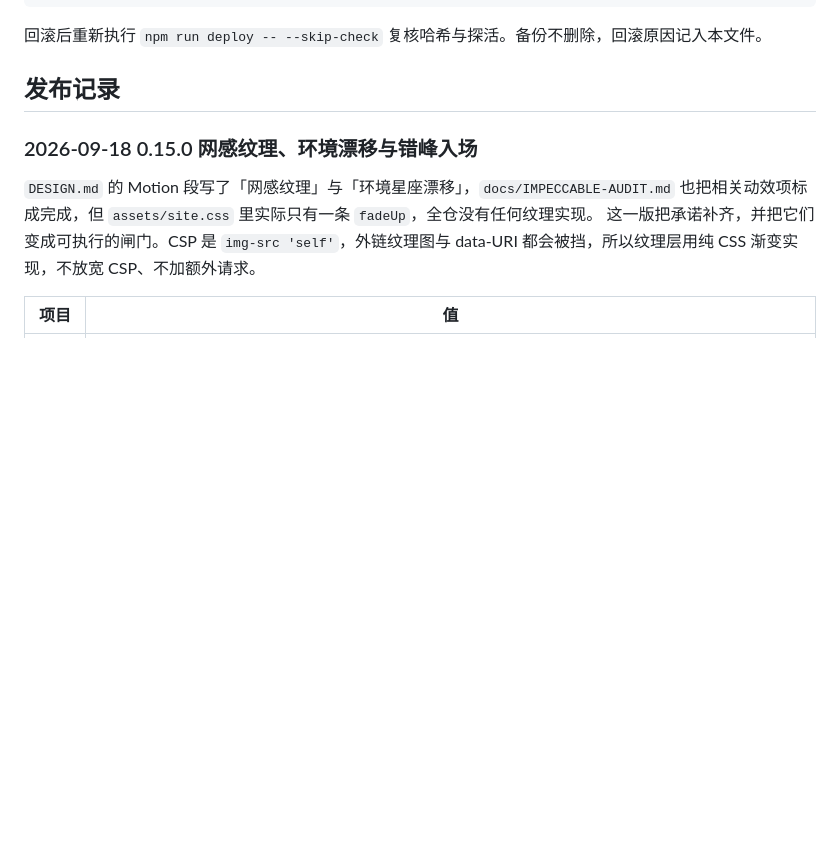
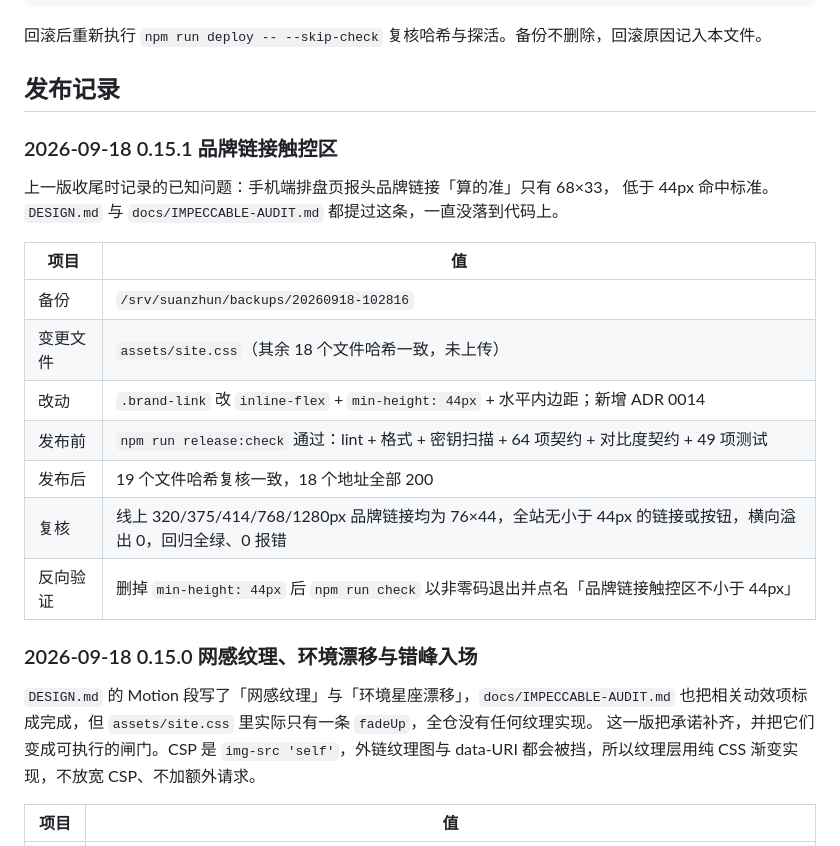
Before and after one commit to 1008611-creater/suanzhun-web, a Markdown page: docs/RELEASE-RUNBOOK.md, the part around the change. GitHub-like rendering; blank space fills up the shorter version.

Commit message:
docs: record 0.15.1 release in runbook (#31)

```diff
--- a/docs/RELEASE-RUNBOOK.md
+++ b/docs/RELEASE-RUNBOOK.md
@@ -99,6 +99,21 @@ cp -a /srv/suanzhun/backups/<时间戳>/. /srv/suanzhun/public/
 回滚后重新执行 `npm run deploy -- --skip-check` 复核哈希与探活。备份不删除，回滚原因记入本文件。
 
 ## 发布记录
+
+### 2026-09-18 0.15.1 品牌链接触控区
+
+上一版收尾时记录的已知问题：手机端排盘页报头品牌链接「算的准」只有 68×33，
+低于 44px 命中标准。`DESIGN.md` 与 `docs/IMPECCABLE-AUDIT.md` 都提过这条，一直没落到代码上。
+
+| 项目     | 值                                                                                                         |
+| -------- | ---------------------------------------------------------------------------------------------------------- |
+| 备份     | `/srv/suanzhun/backups/20260918-102816`                                                                    |
+| 变更文件 | `assets/site.css`（其余 18 个文件哈希一致，未上传）                                                        |
+| 改动     | `.brand-link` 改 `inline-flex` + `min-height: 44px` + 水平内边距；新增 ADR 0014                            |
+| 发布前   | `npm run release:check` 通过：lint + 格式 + 密钥扫描 + 64 项契约 + 对比度契约 + 49 项测试                  |
+| 发布后   | 19 个文件哈希复核一致，18 个地址全部 200                                                                   |
+| 复核     | 线上 320/375/414/768/1280px 品牌链接均为 76×44，全站无小于 44px 的链接或按钮，横向溢出 0，回归全绿、0 报错 |
+| 反向验证 | 删掉 `min-height: 44px` 后 `npm run check` 以非零码退出并点名「品牌链接触控区不小于 44px」                 |
 
 ### 2026-09-18 0.15.0 网感纹理、环境漂移与错峰入场
 
```
